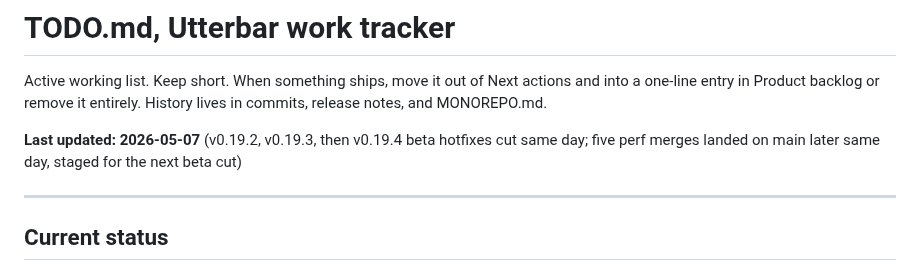
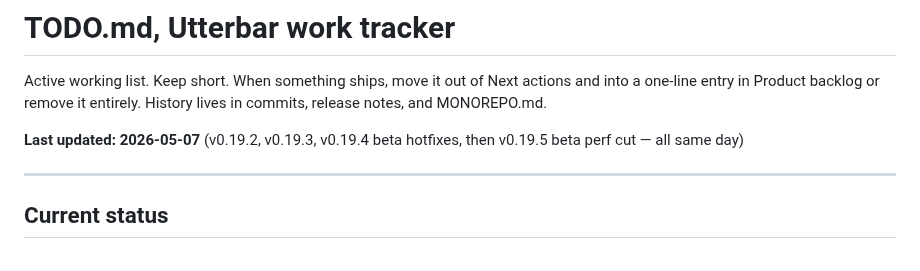
Before and after one commit to badoomtch/Utterbar-App, a Markdown page: TODO.md, the part around one of its changes. GitHub-like rendering.

```diff
--- a/TODO.md
+++ b/TODO.md
@@ -2,7 +2,7 @@
 
 Active working list. Keep short. When something ships, move it out of Next actions and into a one-line entry in Product backlog or remove it entirely. History lives in commits, release notes, and MONOREPO.md.
 
-**Last updated: 2026-05-07** (v0.19.2, v0.19.3, then v0.19.4 beta hotfixes cut same day; five perf merges landed on main later same day, staged for the next beta cut)
+**Last updated: 2026-05-07** (v0.19.2, v0.19.3, v0.19.4 beta hotfixes, then v0.19.5 beta perf cut — all same day)
 
 ---
 
```
Also changed, not shown: other parts of TODO.md (+6 -6 lines).
